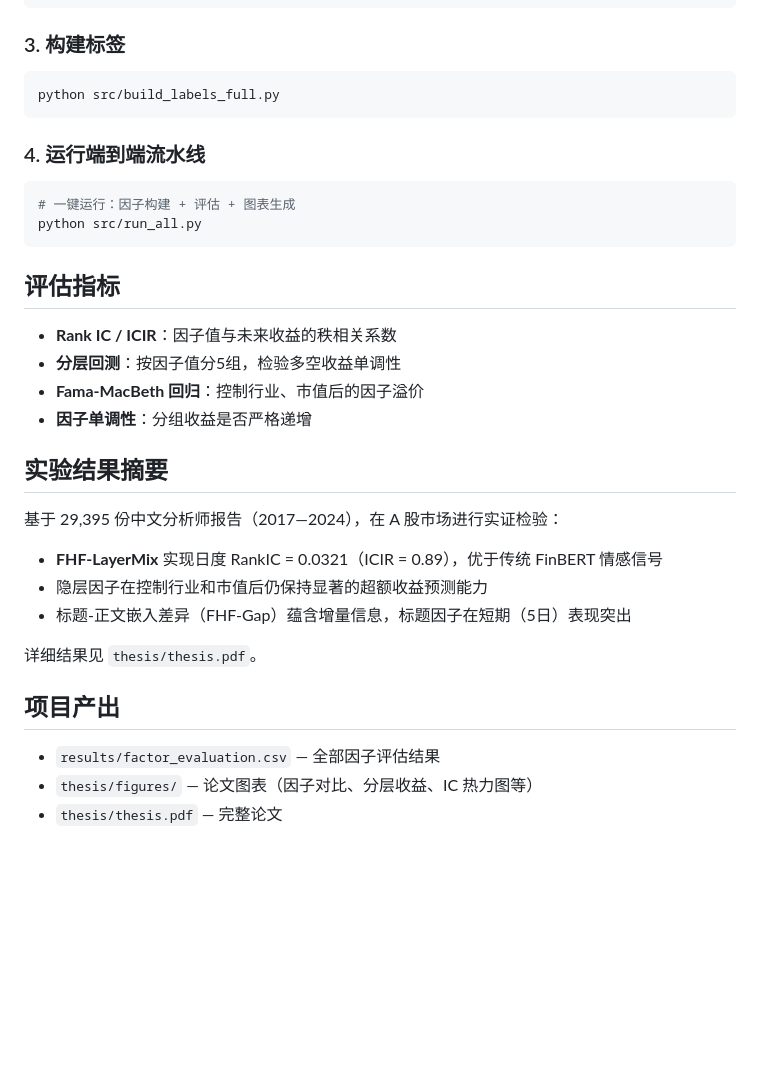
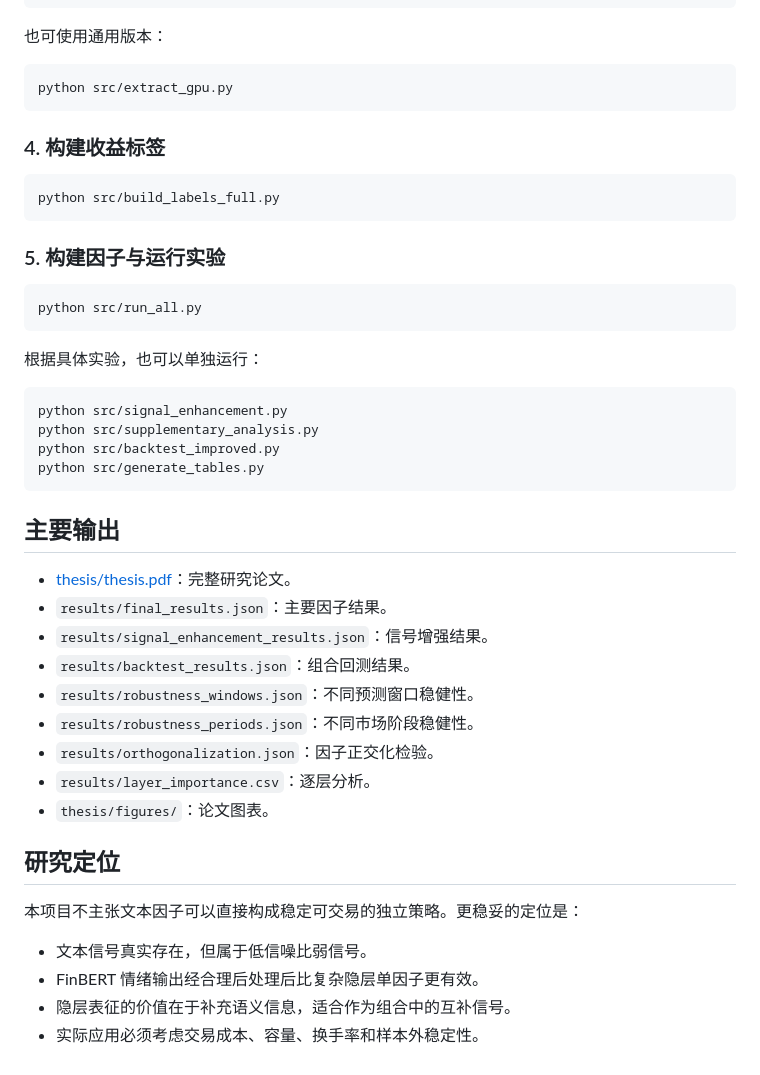
Before and after one commit to BirdieMoon-peter/SRTP-Financial-Text-Analysis-and-Strategy-Development-Based-on-FinBERT2, a Markdown page: README.md, the part around one of its changes. Drawn GitHub-style; blank space fills up the shorter version.

````diff
--- a/README.md
+++ b/README.md
@@ -92,38 +151,50 @@ python src/extract_gpu.py
 python src/extract_3090.py
 ```
 
-### 3. 构建标签
+也可使用通用版本：
+
+```bash
+python src/extract_gpu.py
+```
+
+### 4. 构建收益标签
 
 ```bash
 python src/build_labels_full.py
 ```
 
-### 4. 运行端到端流水线
+### 5. 构建因子与运行实验
 
 ```bash
-# 一键运行：因子构建 + 评估 + 图表生成
 python src/run_all.py
 ```
 
-## 评估指标
+根据具体实验，也可以单独运行：
 
-- **Rank IC / ICIR**：因子值与未来收益的秩相关系数
-- **分层回测**：按因子值分5组，检验多空收益单调性
-- **Fama-MacBeth 回归**：控制行业、市值后的因子溢价
-- **因子单调性**：分组收益是否严格递增
+```bash
+python src/signal_enhancement.py
+python src/supplementary_analysis.py
+python src/backtest_improved.py
+python src/generate_tables.py
+```
 
-## 实验结果摘要
+## 主要输出
 
-基于 29,395 份中文分析师报告（2017—2024），在 A 股市场进行实证检验：
+- [thesis/thesis.pdf](thesis/thesis.pdf)：完整研究论文。
+- `results/final_results.json`：主要因子结果。
+- `results/signal_enhancement_results.json`：信号增强结果。
+- `results/backtest_results.json`：组合回测结果。
+- `results/robustness_windows.json`：不同预测窗口稳健性。
+- `results/robustness_periods.json`：不同市场阶段稳健性。
+- `results/orthogonalization.json`：因子正交化检验。
+- `results/layer_importance.csv`：逐层分析。
+- `thesis/figures/`：论文图表。
 
-- **FHF-LayerMix** 实现日度 RankIC = 0.0321（ICIR = 0.89），优于传统 FinBERT 情感信号
-- 隐层因子在控制行业和市值后仍保持显著的超额收益预测能力
-- 标题-正文嵌入差异（FHF-Gap）蕴含增量信息，标题因子在短期（5日）表现突出
+## 研究定位
 
-详细结果见 `thesis/thesis.pdf`。
+本项目不主张文本因子可以直接构成稳定可交易的独立策略。更稳妥的定位是：
 
-## 项目产出
-
-- `results/factor_evaluation.csv` — 全部因子评估结果
-- `thesis/figures/` — 论文图表（因子对比、分层收益、IC 热力图等）
-- `thesis/thesis.pdf` — 完整论文
+- 文本信号真实存在，但属于低信噪比弱信号。
+- FinBERT 情绪输出经合理后处理后比复杂隐层单因子更有效。
+- 隐层表征的价值在于补充语义信息，适合作为组合中的互补信号。
+- 实际应用必须考虑交易成本、容量、换手率和样本外稳定性。
````
Also changed, not shown: other parts of README.md (+120 -61 lines).
